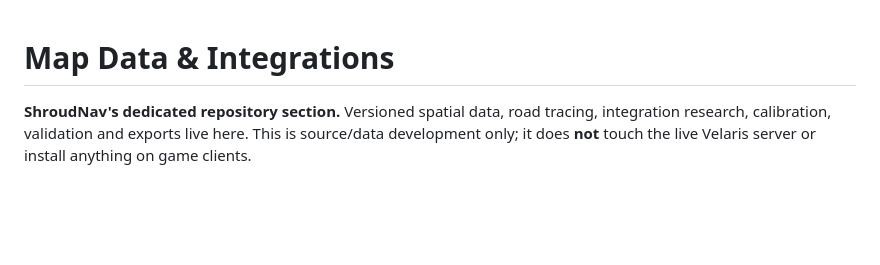
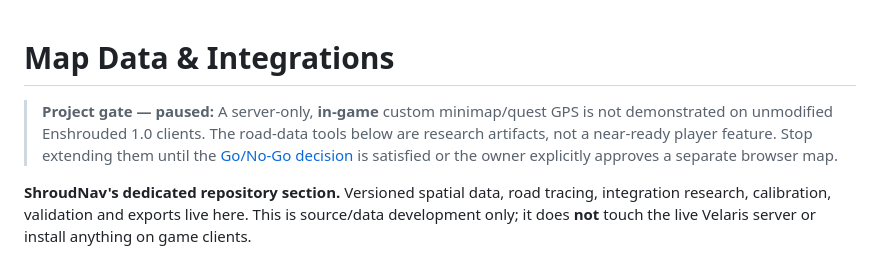
Before and after one commit to Systemkill90/XHL-Enshrouded-Launcher, a Markdown page: map-data/README.md, the part around the change. Rendered like a GitHub page; blank space fills up the shorter version.

Commit message:
docs(nav): surface hard stop and re-entry criteria in map data section

```diff
--- a/map-data/README.md
+++ b/map-data/README.md
@@ -1,4 +1,7 @@
 # Map Data & Integrations
+
+> **Project gate — paused:** A server-only, **in-game** custom minimap/quest GPS is not demonstrated on unmodified Enshrouded 1.0 clients. The road-data tools below are research artifacts, not a near-ready player feature. Stop extending them until the [Go/No-Go decision](research/GO-NO-GO.md) is satisfied or the owner explicitly approves a separate browser map.
+
 
 **ShroudNav's dedicated repository section.** Versioned spatial data, road tracing, integration research, calibration, validation and exports live here. This is source/data development only; it does **not** touch the live Velaris server or install anything on game clients.
 
```
